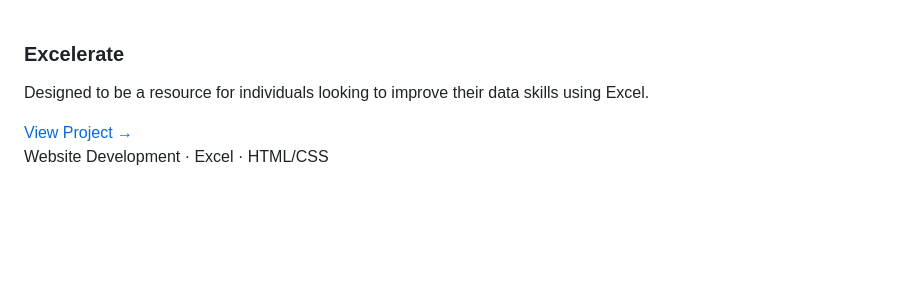
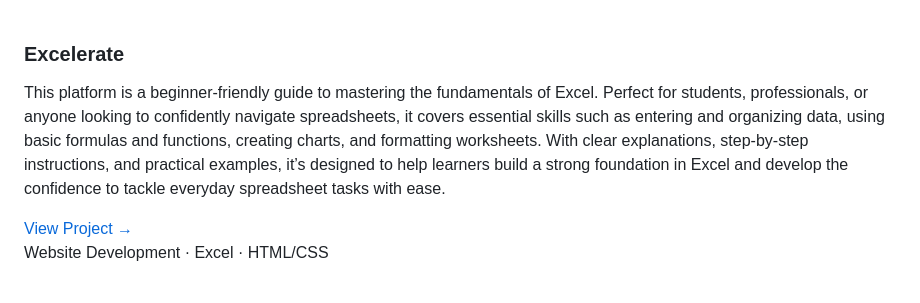
Before and after one commit to Thena03/athena-amancio-alsobrook, a Markdown page: projects.md, the part around one of its changes. GitHub-like rendering; blank space fills up the shorter version.

Commit message:
projects

```diff
--- a/projects.md
+++ b/projects.md
@@ -207,7 +209,7 @@ Note: ReadPal is currently in demo/development mode as I explore the capabilitie
   Excelerate
         </h3>
         <p class="text-gray-700 mb-4">
- Designed to be a resource for individuals looking to improve their data skills using Excel.
+ This platform is a beginner-friendly guide to mastering the fundamentals of Excel. Perfect for students, professionals, or anyone looking to confidently navigate spreadsheets, it covers essential skills such as entering and organizing data, using basic formulas and functions, creating charts, and formatting worksheets. With clear explanations, step-by-step instructions, and practical examples, it’s designed to help learners build a strong foundation in Excel and develop the confidence to tackle everyday spreadsheet tasks with ease.
         </p>
 
 <a href="https://thena03.github.io/ExcelEd/" class="text-teal-700 font-medium hover:underline">
```
Also changed, not shown: other parts of projects.md (+3 -1 lines).
